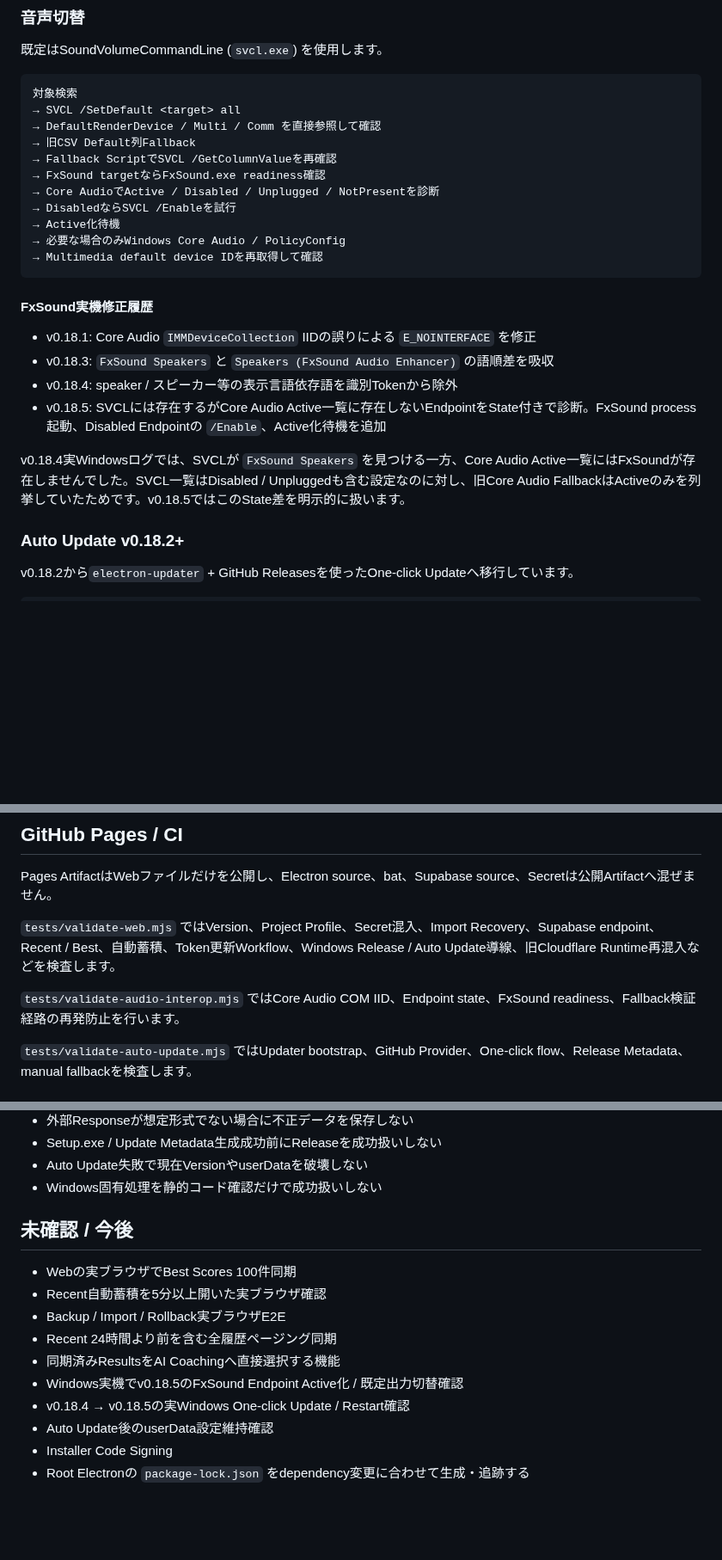
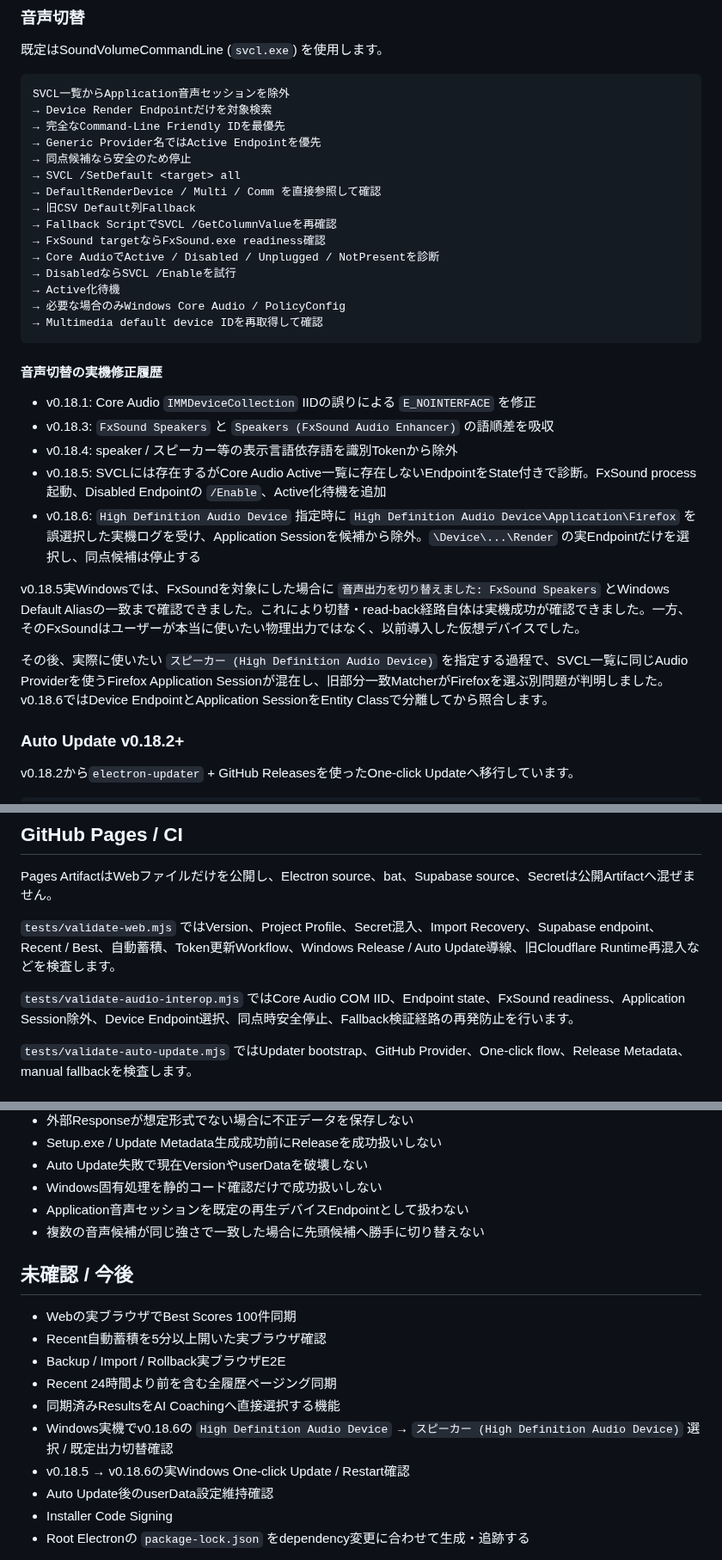
Before and after one commit to EliteMay/osu-hub, a Markdown page: README.md, 3 parts joined by grey strips. Shown at 86% size. Drawn GitHub-style; blank space fills up the shorter version.

Commit message:
Document 0.18.6 audio endpoint selection fix

````diff
--- a/README.md
+++ b/README.md
@@ -161,7 +161,11 @@ https://github.com/EliteMay/osu-hub/releases/latest
 既定はSoundVolumeCommandLine (`svcl.exe`) を使用します。
 
 ```text
-対象検索
+SVCL一覧からApplication音声セッションを除外
+→ Device Render Endpointだけを対象検索
+→ 完全なCommand-Line Friendly IDを最優先
+→ Generic Provider名ではActive Endpointを優先
+→ 同点候補なら安全のため停止
 → SVCL /SetDefault <target> all
 → DefaultRenderDevice / Multi / Comm を直接参照して確認
 → 旧CSV Default列Fallback
@@ -174,14 +178,17 @@ https://github.com/EliteMay/osu-hub/releases/latest
 → Multimedia default device IDを再取得して確認
 ```
 
-#### FxSound実機修正履歴
+#### 音声切替の実機修正履歴
 
 - v0.18.1: Core Audio `IMMDeviceCollection` IIDの誤りによる `E_NOINTERFACE` を修正
 - v0.18.3: `FxSound Speakers` と `Speakers (FxSound Audio Enhancer)` の語順差を吸収
 - v0.18.4: speaker / スピーカー等の表示言語依存語を識別Tokenから除外
 - v0.18.5: SVCLには存在するがCore Audio Active一覧に存在しないEndpointをState付きで診断。FxSound process起動、Disabled Endpointの `/Enable`、Active化待機を追加
+- v0.18.6: `High Definition Audio Device` 指定時に `High Definition Audio Device\Application\Firefox` を誤選択した実機ログを受け、Application Sessionを候補から除外。`\Device\...\Render` の実Endpointだけを選択し、同点候補は停止する
 
-v0.18.4実Windowsログでは、SVCLが `FxSound Speakers` を見つける一方、Core Audio Active一覧にはFxSoundが存在しませんでした。SVCL一覧はDisabled / Unpluggedも含む設定なのに対し、旧Core Audio FallbackはActiveのみを列挙していたためです。v0.18.5ではこのState差を明示的に扱います。
+v0.18.5実Windowsでは、FxSoundを対象にした場合に `音声出力を切り替えました: FxSound Speakers` とWindows Default Aliasの一致まで確認できました。これにより切替・read-back経路自体は実機成功が確認できました。一方、そのFxSoundはユーザーが本当に使いたい物理出力ではなく、以前導入した仮想デバイスでした。
+
+その後、実際に使いたい `スピーカー (High Definition Audio Device)` を指定する過程で、SVCL一覧に同じAudio Providerを使うFirefox Application Sessionが混在し、旧部分一致MatcherがFirefoxを選ぶ別問題が判明しました。v0.18.6ではDevice EndpointとApplication SessionをEntity Classで分離してから照合します。
 
 ### Auto Update v0.18.2+
 
@@ -264,7 +272,7 @@ Pages ArtifactはWebファイルだけを公開し、Electron source、bat、Sup
 
 `tests/validate-web.mjs` ではVersion、Project Profile、Secret混入、Import Recovery、Supabase endpoint、Recent / Best、自動蓄積、Token更新Workflow、Windows Release / Auto Update導線、旧Cloudflare Runtime再混入などを検査します。
 
-`tests/validate-audio-interop.mjs` ではCore Audio COM IID、Endpoint state、FxSound readiness、Fallback検証経路の再発防止を行います。
+`tests/validate-audio-interop.mjs` ではCore Audio COM IID、Endpoint state、FxSound readiness、Application Session除外、Device Endpoint選択、同点時安全停止、Fallback検証経路の再発防止を行います。
 
 `tests/validate-auto-update.mjs` ではUpdater bootstrap、GitHub Provider、One-click flow、Release Metadata、manual fallbackを検査します。
 
@@ -283,6 +291,8 @@ Pages ArtifactはWebファイルだけを公開し、Electron source、bat、Sup
 - Setup.exe / Update Metadata生成成功前にReleaseを成功扱いしない
 - Auto Update失敗で現在VersionやuserDataを破壊しない
 - Windows固有処理を静的コード確認だけで成功扱いしない
+- Application音声セッションを既定の再生デバイスEndpointとして扱わない
+- 複数の音声候補が同じ強さで一致した場合に先頭候補へ勝手に切り替えない
 
 ## 未確認 / 今後
 
@@ -291,8 +301,8 @@ Pages ArtifactはWebファイルだけを公開し、Electron source、bat、Sup
 - Backup / Import / Rollback実ブラウザE2E
 - Recent 24時間より前を含む全履歴ページング同期
 - 同期済みResultsをAI Coachingへ直接選択する機能
-- Windows実機でv0.18.5のFxSound Endpoint Active化 / 既定出力切替確認
-- v0.18.4 → v0.18.5の実Windows One-click Update / Restart確認
+- Windows実機でv0.18.6の `High Definition Audio Device` → `スピーカー (High Definition Audio Device)` 選択 / 既定出力切替確認
+- v0.18.5 → v0.18.6の実Windows One-click Update / Restart確認
 - Auto Update後のuserData設定維持確認
 - Installer Code Signing
 - Root Electronの `package-lock.json` をdependency変更に合わせて生成・追跡する
````
Also changed, not shown: other parts of README.md (+1 -0 lines).
